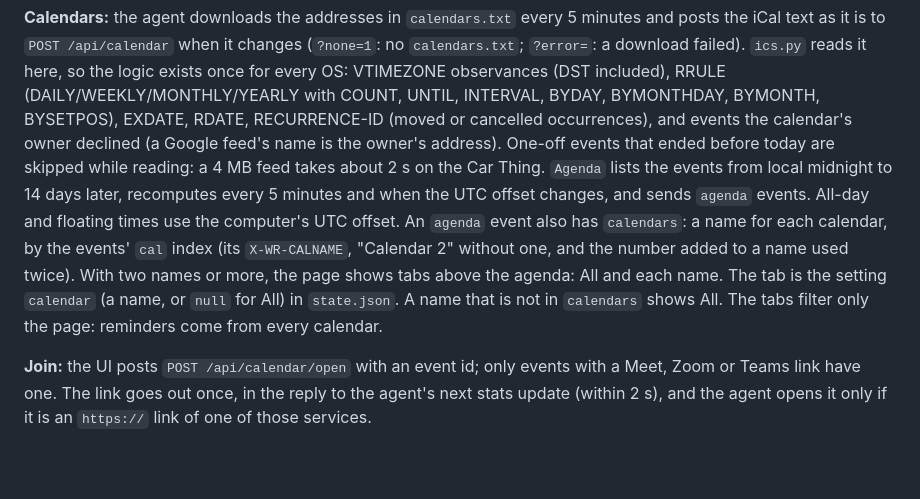
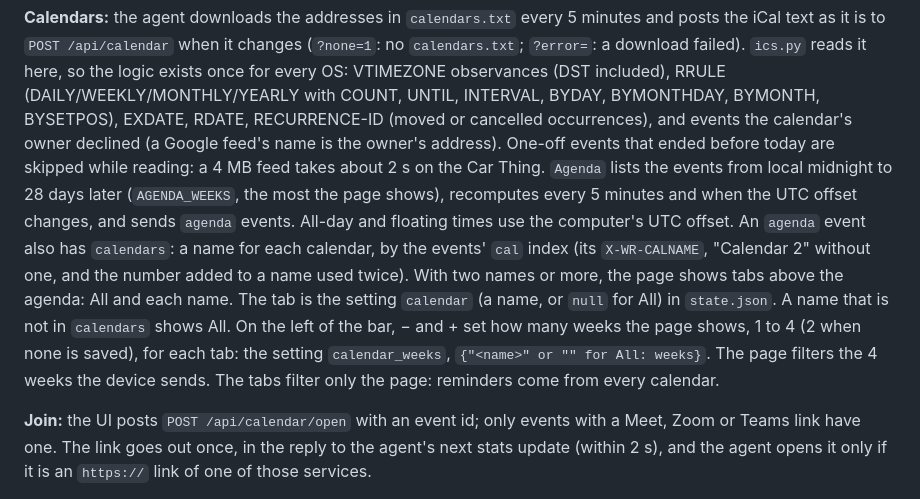
Before and after one commit to godoyLeonardo/thingdeck, a Markdown page: device/README.md, the part around the change. GitHub-like rendering; blank space fills up the shorter version.

Commit message:
Add a 1 to 4 weeks control to the Calendar page, kept per tab

```diff
--- a/device/README.md
+++ b/device/README.md
@@ -203,13 +203,15 @@ BYMONTH, BYSETPOS), EXDATE, RDATE, RECURRENCE-ID (moved or cancelled occurrences
 and events the calendar's owner declined (a Google feed's name is the owner's address).
 One-off events that ended before today are skipped while reading: a 4 MB feed takes
 about 2 s on the Car Thing. `Agenda` lists the events from local midnight
-to 14 days later, recomputes every 5 minutes and when the UTC offset changes, and
+to 28 days later (`AGENDA_WEEKS`, the most the page shows), recomputes every 5 minutes and when the UTC offset changes, and
 sends `agenda` events. All-day and floating times use the computer's UTC offset.
 An `agenda` event also has `calendars`: a name for each calendar, by the events' `cal`
 index (its `X-WR-CALNAME`, "Calendar 2" without one, and the number added to a name used
 twice). With two names or more, the page shows tabs above the agenda: All and each name.
 The tab is the setting `calendar` (a name, or `null` for All) in `state.json`. A name
-that is not in `calendars` shows All. The tabs filter only the page: reminders come from
+that is not in `calendars` shows All. On the left of the bar, − and + set how many weeks
+the page shows, 1 to 4 (2 when none is saved), for each tab: the setting `calendar_weeks`,
+`{"<name>" or "" for All: weeks}`. The page filters the 4 weeks the device sends. The tabs filter only the page: reminders come from
 every calendar.
 
 **Join:** the UI posts `POST /api/calendar/open` with an event id; only events with
```
Also changed, not shown: README.md (+3 -2 lines), docs/screenshots/calendar.png, 2 other files.
